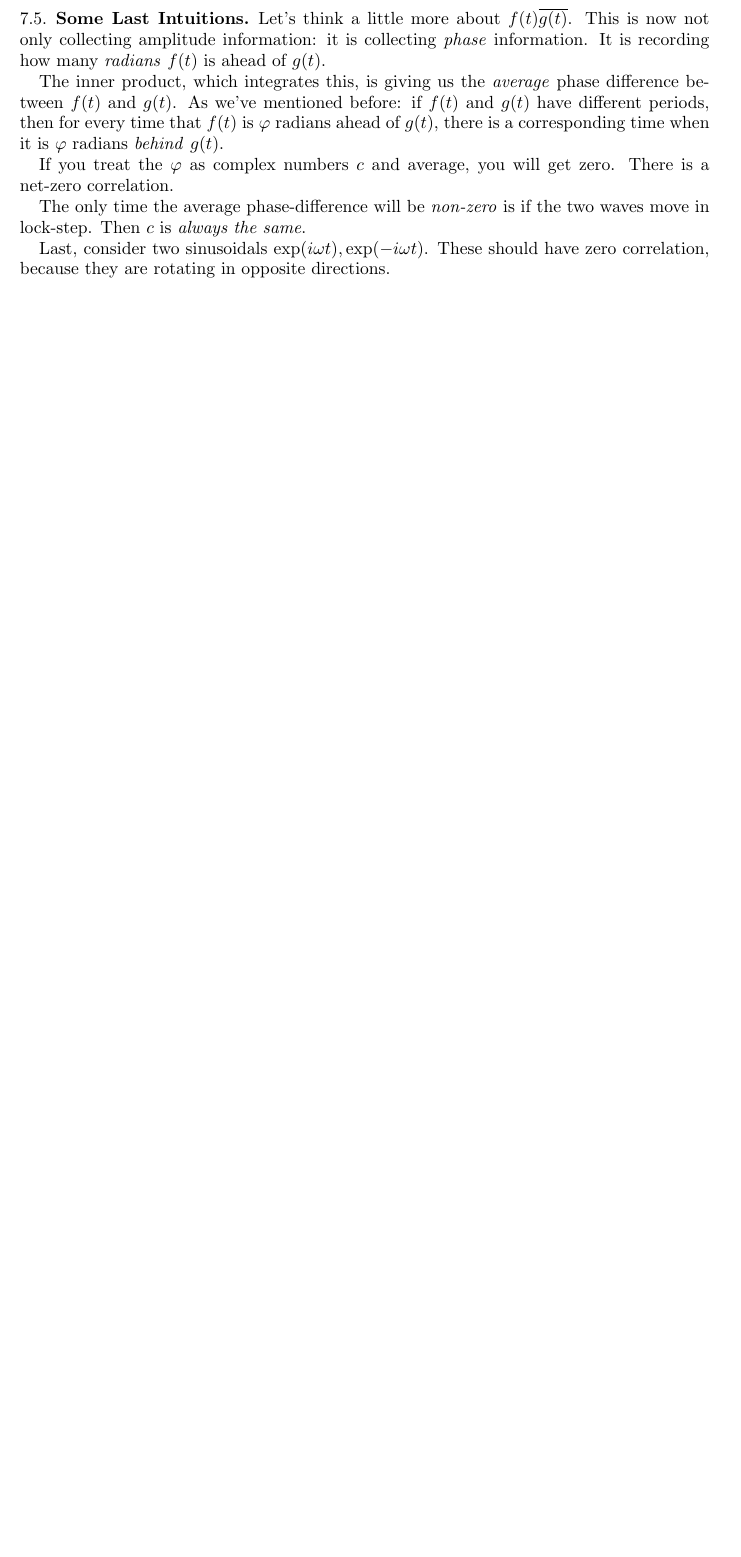
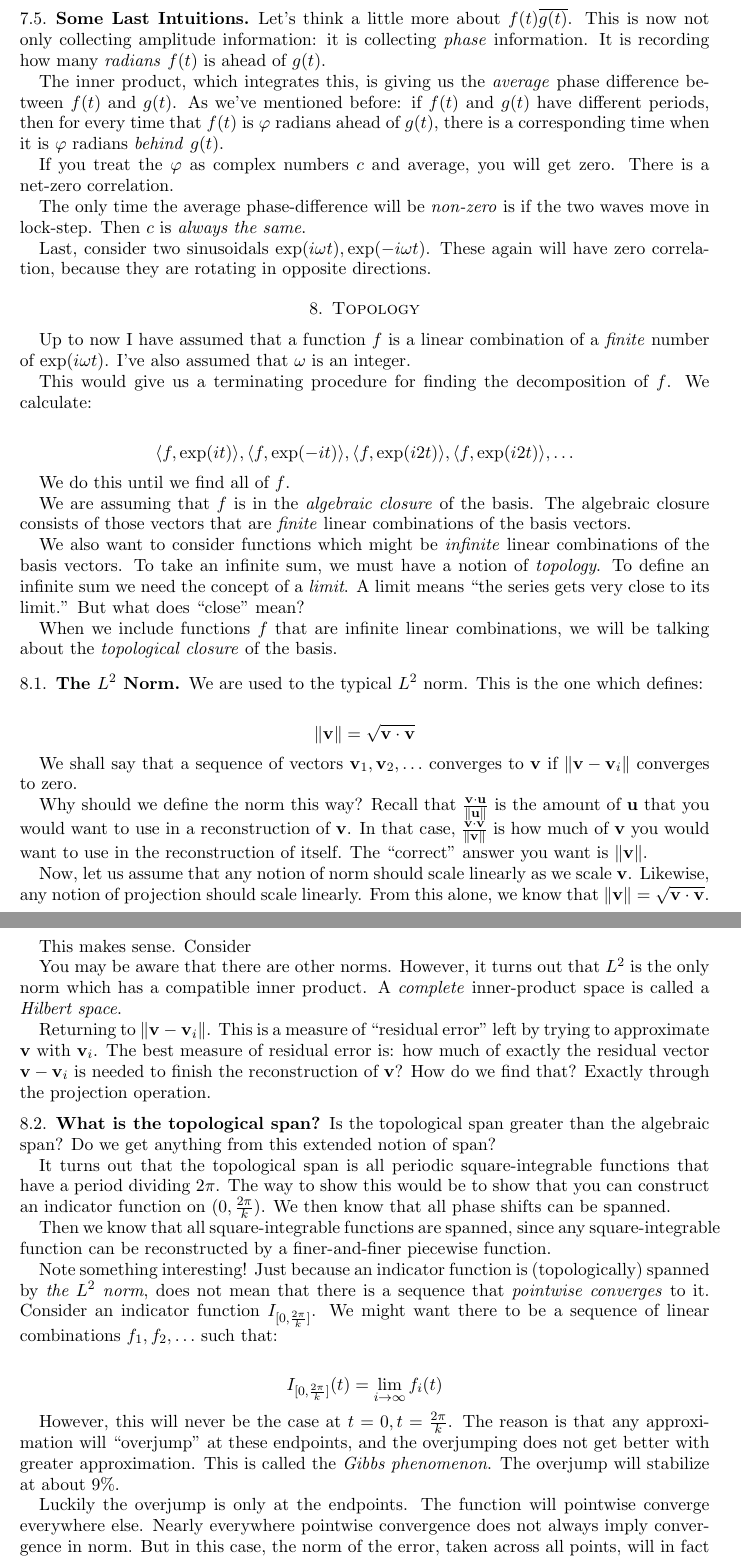
Before and after one commit to ruggeri/tech-notes, a LaTeX paper (math/fourier-tex/fourier.tex, which reads math/fourier-tex/07-complex-sinusoidals.tex, math/fourier-tex/08-topology.tex): part of page 10 of 10 before the commit and two parts of pages 10 and 11 of 11 after it, the two joined at a grey line, cut so that both start at the same text, the shorter picture padded with empty space. Compiled offline with pdfLaTeX.

Commit message:
incorporate topology notes into fourier tex discussion

```diff
--- a/math/fourier-tex/07-complex-sinusoidals.tex
+++ b/math/fourier-tex/07-complex-sinusoidals.tex
@@ -192,5 +192,5 @@ The only time the average phase-difference will be \emph{non-zero} is if
 the two waves move in lock-step. Then $c$ is \emph{always the same}.
 
 Last, consider two sinusoidals $\expf{i\omega t}, \expf{-i\omega t}$.
-These should have zero correlation, because they are rotating in
+These again will have zero correlation, because they are rotating in
 opposite directions.
--- /dev/null
+++ b/math/fourier-tex/08-topology.tex
@@ -0,0 +1,106 @@
+\section{Topology}
+
+Up to now I have assumed that a function $f$ is a linear combination of
+a \emph{finite} number of $\expf{i\omega t}$. I've also assumed that
+$\omega$ is an integer.
+
+This would give us a terminating procedure for finding the decomposition
+of $f$. We calculate:
+
+\begin{nedqn}
+  \innerprod{f}{\expf{it}},
+  \innerprod{f}{\expf{-it}},
+  \innerprod{f}{\expf{i2t}},
+  \innerprod{f}{\expf{i2t}},
+  \ldots
+\end{nedqn}
+
+We do this until we find all of $f$.
+
+We are assuming that $f$ is in the \define{algebraic closure} of the
+basis. The algebraic closure consists of those vectors that are
+\emph{finite} linear combinations of the basis vectors.
+
+We also want to consider functions which might be \emph{infinite} linear
+combinations of the basis vectors. To take an infinite sum, we must have
+a notion of \define{topology}. To define an infinite sum we need the
+concept of a \define{limit}. A limit means ``the series gets very close
+to its limit.'' But what does ``close'' mean?
+
+When we include functions $f$ that are infinite linear combinations, we
+will be talking about the \define{topological closure} of the basis.
+
+\subsection{The $L^2$ Norm}
+
+We are used to the typical $L^2$ norm. This is the one which defines:
+
+\begin{nedqn}
+  \norm{\vv}
+\eqcol
+  \sqrt{\vv \cdot \vv}
+\end{nedqn}
+
+We shall say that a sequence of vectors $\vv_1, \vv_2, \ldots$ converges
+to $\vv$ if $\norm{\vv - \vv_i}$ converges to zero.
+
+Why should we define the norm this way? Recall that $\frac{\vv \cdot
+\vu}{\norm{\vu}}$ is the amount of $\vu$ that you would want to use in a
+reconstruction of $\vv$. In that case, $\frac{\vv \cdot
+\vv}{\norm{\vv}}$ is how much of $\vv$ you would want to use in the
+reconstruction of itself. The ``correct'' answer you want is
+$\norm{\vv}$.
+
+Now, let us assume that any notion of norm should scale linearly as we
+scale $\vv$. Likewise, any notion of projection should scale linearly.
+From this alone, we know that $\norm{\vv} = \sqrt{\vv \cdot \vv}$.
+
+This makes sense. Consider
+
+You may be aware that there are other norms. However, it turns out that
+$L^2$ is the only norm which has a compatible inner product. A
+\define{complete} inner-product space is called a \define{Hilbert
+space}.
+
+Returning to $\norm{\vv - \vv_i}$. This is a measure of ``residual
+error'' left by trying to approximate $\vv$ with $\vv_i$. The best
+measure of residual error is: how much of exactly the residual vector
+$\vv - \vv_i$ is needed to finish the reconstruction of $\vv$? How do we
+find that? Exactly through the projection operation.
+
+\subsection{What is the topological span?}
+
+Is the topological span greater than the algebraic span? Do we get
+anything from this extended notion of span?
+
+It turns out that the topological span is all periodic square-integrable
+functions that have a period dividing $2\pi$. The way to show this would
+be to show that you can construct an indicator function on $(0,
+\frac{2\pi}{k})$. We then know that all phase shifts can be spanned.
+
+Then we know that all square-integrable functions are spanned, since any
+square-integrable function can be reconstructed by a finer-and-finer
+piecewise function.
+
+Note something interesting! Just because an indicator function is
+(topologically) spanned by \emph{the $L^2$ norm}, does not mean that
+there is a sequence that \emph{pointwise converges} to it. Consider an
+indicator function $I_{[0, \frac{2\pi}{k}]}$. We might want there to
+be a sequence of linear combinations $f_1, f_2, \ldots$ such that:
+
+\begin{nedqn}
+  I_{[0, \frac{2\pi}{k}]}(t)
+\eqcol
+  \lim_{i\to\infty} f_i(t)
+\end{nedqn}
+
+However, this will never be the case at $t = 0, t = \frac{2\pi}{k}$. The
+reason is that any approximation will ``overjump'' at these endpoints,
+and the overjumping does not get better with greater approximation. This
+is called the \define{Gibbs phenomenon}. The overjump will stabilize at
+about 9\%.
+
+Luckily the overjump is only at the endpoints. The function will
+pointwise converge everywhere else. Nearly everywhere pointwise
+convergence does not always imply convergence in norm. But in this case,
+the norm of the error, taken across all points, will in fact converge to
+zero.
```
Also changed, not shown: math/fourier-tex/fourier.tex (+1 -46 lines), math/fourier/09-topological-closure-of-sinusoidals-on-period-t.md (+1 -51 lines), math/fourier-tex/07-complex-sinusoidals.tex (2 more changed lines).
